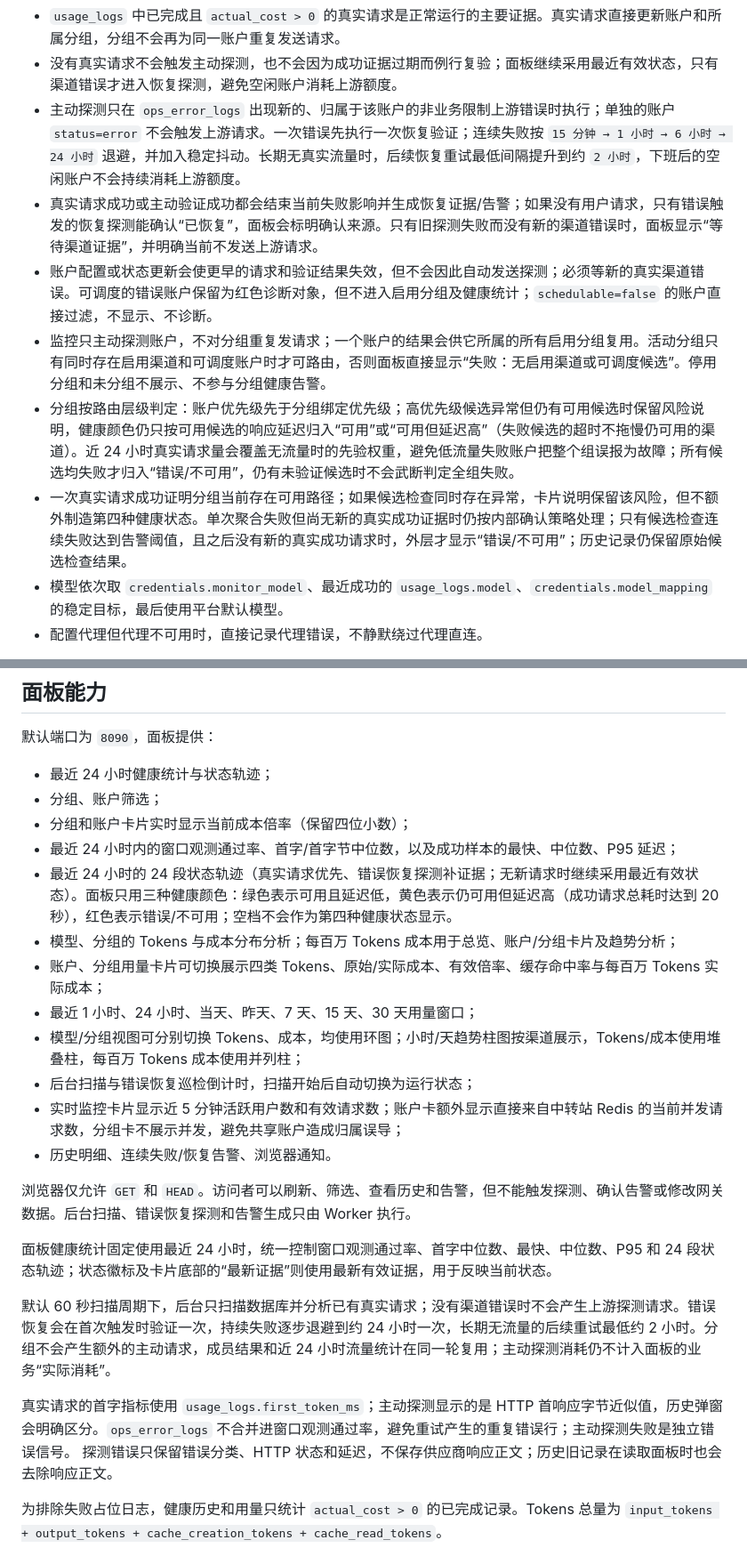
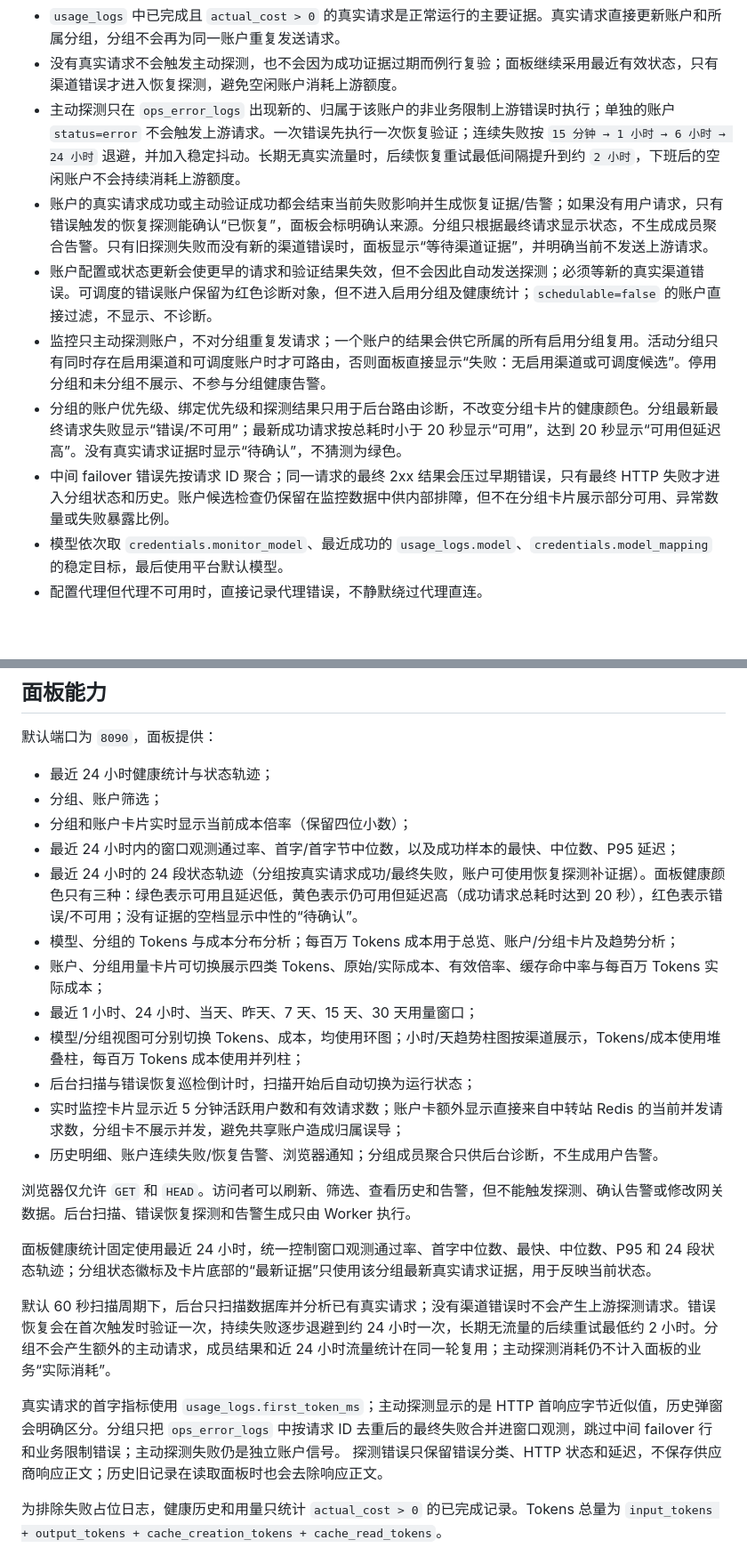
Before and after one commit to DaisWW/Sub2ApiExt, a Markdown page: monitoring/README.md, 2 parts joined by grey strips. Shown at 89% size. Rendered like a GitHub page; blank space fills up the shorter version.

Commit message:
【monitoring】补充分组监控状态说明
说明分组只看最新最终真实请求和总耗时阈值，明确待确认状态、错误去重和聚合告警边界。\n\n文件：\n- monitoring/README.md\n\n验证：git diff --check。

```diff
--- a/monitoring/README.md
+++ b/monitoring/README.md
@@ -11,11 +11,11 @@
 - `usage_logs` 中已完成且 `actual_cost > 0` 的真实请求是正常运行的主要证据。真实请求直接更新账户和所属分组，分组不会再为同一账户重复发送请求。
 - 没有真实请求不会触发主动探测，也不会因为成功证据过期而例行复验；面板继续采用最近有效状态，只有渠道错误才进入恢复探测，避免空闲账户消耗上游额度。
 - 主动探测只在 `ops_error_logs` 出现新的、归属于该账户的非业务限制上游错误时执行；单独的账户 `status=error` 不会触发上游请求。一次错误先执行一次恢复验证；连续失败按 `15 分钟 → 1 小时 → 6 小时 → 24 小时` 退避，并加入稳定抖动。长期无真实流量时，后续恢复重试最低间隔提升到约 `2 小时`，下班后的空闲账户不会持续消耗上游额度。
-- 真实请求成功或主动验证成功都会结束当前失败影响并生成恢复证据/告警；如果没有用户请求，只有错误触发的恢复探测能确认“已恢复”，面板会标明确认来源。只有旧探测失败而没有新的渠道错误时，面板显示“等待渠道证据”，并明确当前不发送上游请求。
+- 账户的真实请求成功或主动验证成功都会结束当前失败影响并生成恢复证据/告警；如果没有用户请求，只有错误触发的恢复探测能确认“已恢复”，面板会标明确认来源。分组只根据最终请求显示状态，不生成成员聚合告警。只有旧探测失败而没有新的渠道错误时，面板显示“等待渠道证据”，并明确当前不发送上游请求。
 - 账户配置或状态更新会使更早的请求和验证结果失效，但不会因此自动发送探测；必须等新的真实渠道错误。可调度的错误账户保留为红色诊断对象，但不进入启用分组及健康统计；`schedulable=false` 的账户直接过滤，不显示、不诊断。
 - 监控只主动探测账户，不对分组重复发请求；一个账户的结果会供它所属的所有启用分组复用。活动分组只有同时存在启用渠道和可调度账户时才可路由，否则面板直接显示“失败：无启用渠道或可调度候选”。停用分组和未分组不展示、不参与分组健康告警。
-- 分组按路由层级判定：账户优先级先于分组绑定优先级；高优先级候选异常但仍有可用候选时保留风险说明，健康颜色仍只按可用候选的响应延迟归入“可用”或“可用但延迟高”（失败候选的超时不拖慢仍可用的渠道）。近 24 小时真实请求量会覆盖无流量时的先验权重，避免低流量失败账户把整个组误报为故障；所有候选均失败才归入“错误/不可用”，仍有未验证候选时不会武断判定全组失败。
-- 一次真实请求成功证明分组当前存在可用路径；如果候选检查同时存在异常，卡片说明保留该风险，但不额外制造第四种健康状态。单次聚合失败但尚无新的真实成功证据时仍按内部确认策略处理；只有候选检查连续失败达到告警阈值，且之后没有新的真实成功请求时，外层才显示“错误/不可用”；历史记录仍保留原始候选检查结果。
+- 分组的账户优先级、绑定优先级和探测结果只用于后台路由诊断，不改变分组卡片的健康颜色。分组最新最终请求失败显示“错误/不可用”；最新成功请求按总耗时小于 20 秒显示“可用”，达到 20 秒显示“可用但延迟高”。没有真实请求证据时显示“待确认”，不猜测为绿色。
+- 中间 failover 错误先按请求 ID 聚合；同一请求的最终 2xx 结果会压过早期错误，只有最终 HTTP 失败才进入分组状态和历史。账户候选检查仍保留在监控数据中供内部排障，但不在分组卡片展示部分可用、异常数量或失败暴露比例。
 - 模型依次取 `credentials.monitor_model`、最近成功的 `usage_logs.model`、`credentials.model_mapping` 的稳定目标，最后使用平台默认模型。
 - 配置代理但代理不可用时，直接记录代理错误，不静默绕过代理直连。
 
@@ -37,22 +37,22 @@ Bedrock、Service Account、Code Assist project OAuth 等需要专用签名或
 - 分组、账户筛选；
 - 分组和账户卡片实时显示当前成本倍率（保留四位小数）；
 - 最近 24 小时内的窗口观测通过率、首字/首字节中位数，以及成功样本的最快、中位数、P95 延迟；
-- 最近 24 小时的 24 段状态轨迹（真实请求优先、错误恢复探测补证据；无新请求时继续采用最近有效状态）。面板只用三种健康颜色：绿色表示可用且延迟低，黄色表示仍可用但延迟高（成功请求总耗时达到 20 秒），红色表示错误/不可用；空档不会作为第四种健康状态显示。
+- 最近 24 小时的 24 段状态轨迹（分组按真实请求成功/最终失败，账户可使用恢复探测补证据）。面板健康颜色只有三种：绿色表示可用且延迟低，黄色表示仍可用但延迟高（成功请求总耗时达到 20 秒），红色表示错误/不可用；没有证据的空档显示中性的“待确认”。
 - 模型、分组的 Tokens 与成本分布分析；每百万 Tokens 成本用于总览、账户/分组卡片及趋势分析；
 - 账户、分组用量卡片可切换展示四类 Tokens、原始/实际成本、有效倍率、缓存命中率与每百万 Tokens 实际成本；
 - 最近 1 小时、24 小时、当天、昨天、7 天、15 天、30 天用量窗口；
 - 模型/分组视图可分别切换 Tokens、成本，均使用环图；小时/天趋势柱图按渠道展示，Tokens/成本使用堆叠柱，每百万 Tokens 成本使用并列柱；
 - 后台扫描与错误恢复巡检倒计时，扫描开始后自动切换为运行状态；
 - 实时监控卡片显示近 5 分钟活跃用户数和有效请求数；账户卡额外显示直接来自中转站 Redis 的当前并发请求数，分组卡不展示并发，避免共享账户造成归属误导；
-- 历史明细、连续失败/恢复告警、浏览器通知。
+- 历史明细、账户连续失败/恢复告警、浏览器通知；分组成员聚合只供后台诊断，不生成用户告警。
 
 浏览器仅允许 `GET` 和 `HEAD`。访问者可以刷新、筛选、查看历史和告警，但不能触发探测、确认告警或修改网关数据。后台扫描、错误恢复探测和告警生成只由 Worker 执行。
 
-面板健康统计固定使用最近 24 小时，统一控制窗口观测通过率、首字中位数、最快、中位数、P95 和 24 段状态轨迹；状态徽标及卡片底部的“最新证据”则使用最新有效证据，用于反映当前状态。
+面板健康统计固定使用最近 24 小时，统一控制窗口观测通过率、首字中位数、最快、中位数、P95 和 24 段状态轨迹；分组状态徽标及卡片底部的“最新证据”只使用该分组最新真实请求证据，用于反映当前状态。
 
 默认 60 秒扫描周期下，后台只扫描数据库并分析已有真实请求；没有渠道错误时不会产生上游探测请求。错误恢复会在首次触发时验证一次，持续失败逐步退避到约 24 小时一次，长期无流量的后续重试最低约 2 小时。分组不会产生额外的主动请求，成员结果和近 24 小时流量统计在同一轮复用；主动探测消耗仍不计入面板的业务“实际消耗”。
 
-真实请求的首字指标使用 `usage_logs.first_token_ms`；主动探测显示的是 HTTP 首响应字节近似值，历史弹窗会明确区分。`ops_error_logs` 不合并进窗口观测通过率，避免重试产生的重复错误行；主动探测失败是独立错误信号。
+真实请求的首字指标使用 `usage_logs.first_token_ms`；主动探测显示的是 HTTP 首响应字节近似值，历史弹窗会明确区分。分组只把 `ops_error_logs` 中按请求 ID 去重后的最终失败合并进窗口观测，跳过中间 failover 行和业务限制错误；主动探测失败仍是独立账户信号。
 探测错误只保留错误分类、HTTP 状态和延迟，不保存供应商响应正文；历史旧记录在读取面板时也会去除响应正文。
 
 为排除失败占位日志，健康历史和用量只统计 `actual_cost > 0` 的已完成记录。Tokens 总量为 `input_tokens + output_tokens + cache_creation_tokens + cache_read_tokens`。
```
Also changed, not shown: other parts of monitoring/README.md (+1 -1 lines).
